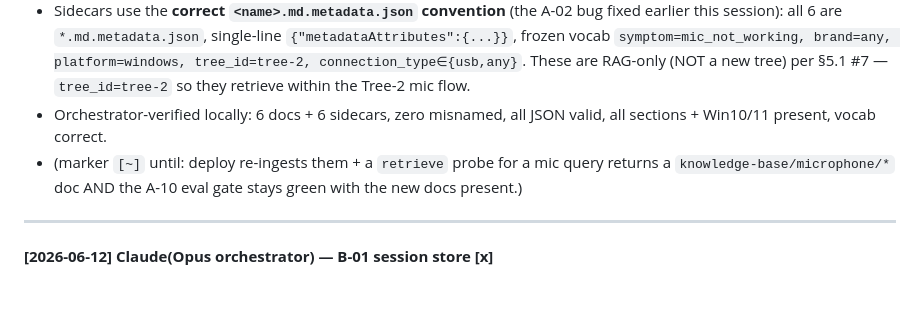
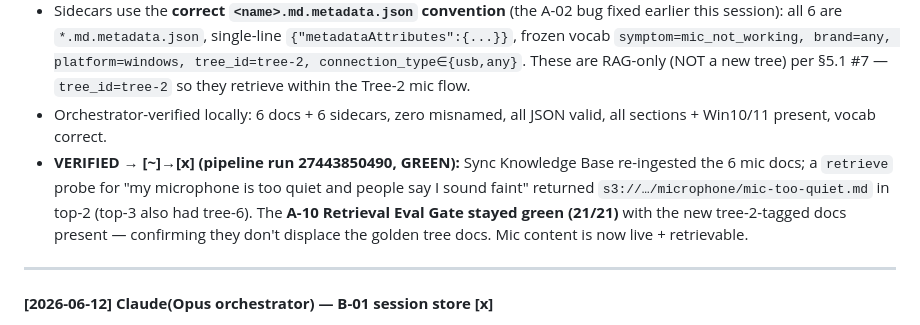
Before and after one commit to JeremyProffitt/Headset-Agent, a Markdown page: PLAN.md, the part around one of its changes. Rendered like a GitHub page; blank space fills up the shorter version.

Commit message:
docs(plan): A-03 [x] — mic doc set live + retrievable (mic-too-quiet retrieved top-2); A-10 gate stayed 21/21

```diff
--- a/PLAN.md
+++ b/PLAN.md
@@ -366,7 +366,7 @@ Append entries under the relevant milestone using this template (copy per entry)
 - Authored 6 RAG-only mic docs under `knowledge-base/microphone/` (the #1 caller complaint): `mic-not-working`, `mic-too-quiet`, `mic-muffled`, `mic-mute-led`, `mic-levels-boost`, `mic-permissions` — each `Likely Cause → Check → Steps → Verify`, ~700–800 tokens, with distinct Windows 10 vs Windows 11 menu paths, grounded strictly in Tree 2 / Tree 5 / Tree 7 / `windows/win-2.*` / `windows-sound-settings.md` (no invented menu paths). Subagent flagged conservative omissions where the source KB had no coverage (named "Microphone Boost" slider, mic foam/windscreen, per-brand mute-LED colors, codec tuning) — kept those conditional/omitted rather than fabricating.
 - Sidecars use the **correct `<name>.md.metadata.json` convention** (the A-02 bug fixed earlier this session): all 6 are `*.md.metadata.json`, single-line `{"metadataAttributes":{...}}`, frozen vocab `symptom=mic_not_working, brand=any, platform=windows, tree_id=tree-2, connection_type∈{usb,any}`. These are RAG-only (NOT a new tree) per §5.1 #7 — `tree_id=tree-2` so they retrieve within the Tree-2 mic flow.
 - Orchestrator-verified locally: 6 docs + 6 sidecars, zero misnamed, all JSON valid, all sections + Win10/11 present, vocab correct.
-- (marker `[~]` until: deploy re-ingests them + a `retrieve` probe for a mic query returns a `knowledge-base/microphone/*` doc AND the A-10 eval gate stays green with the new docs present.)
+- **VERIFIED → [~]→[x] (pipeline run 27443850490, GREEN):** Sync Knowledge Base re-ingested the 6 mic docs; a `retrieve` probe for "my microphone is too quiet and people say I sound faint" returned `s3://…/microphone/mic-too-quiet.md` in top-2 (top-3 also had tree-6). The **A-10 Retrieval Eval Gate stayed green (21/21)** with the new tree-2-tagged docs present — confirming they don't displace the golden tree docs. Mic content is now live + retrievable.
 
 ---
 **[2026-06-12] Claude(Opus orchestrator) — B-01 session store [x]**
```
Also changed, not shown: other parts of PLAN.md (+1 -1 lines).
